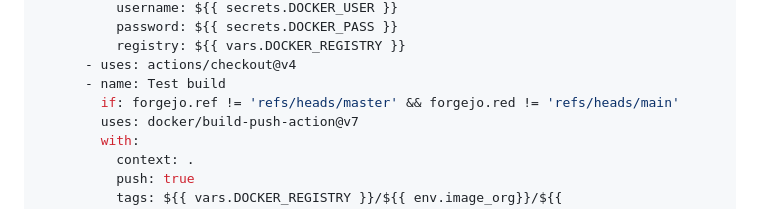
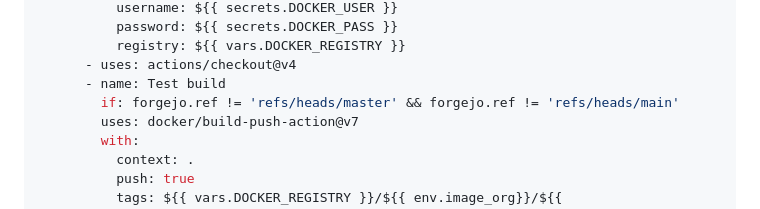
Before and after one commit to DITCOnsultants/DockerWorkshop, a Markdown page: my_first_pipeline/README.md, the part around the change. Drawn GitHub-style.

Commit message:
Wh00ps typ0

```diff
--- a/my_first_pipeline/README.md
+++ b/my_first_pipeline/README.md
@@ -96,7 +96,7 @@ jobs:
           registry: ${{ vars.DOCKER_REGISTRY }}
       - uses: actions/checkout@v4
       - name: Test build
-        if: forgejo.ref != 'refs/heads/master' && forgejo.red != 'refs/heads/main'
+        if: forgejo.ref != 'refs/heads/master' && forgejo.ref != 'refs/heads/main'
         uses: docker/build-push-action@v7
         with:
           context: .
```
